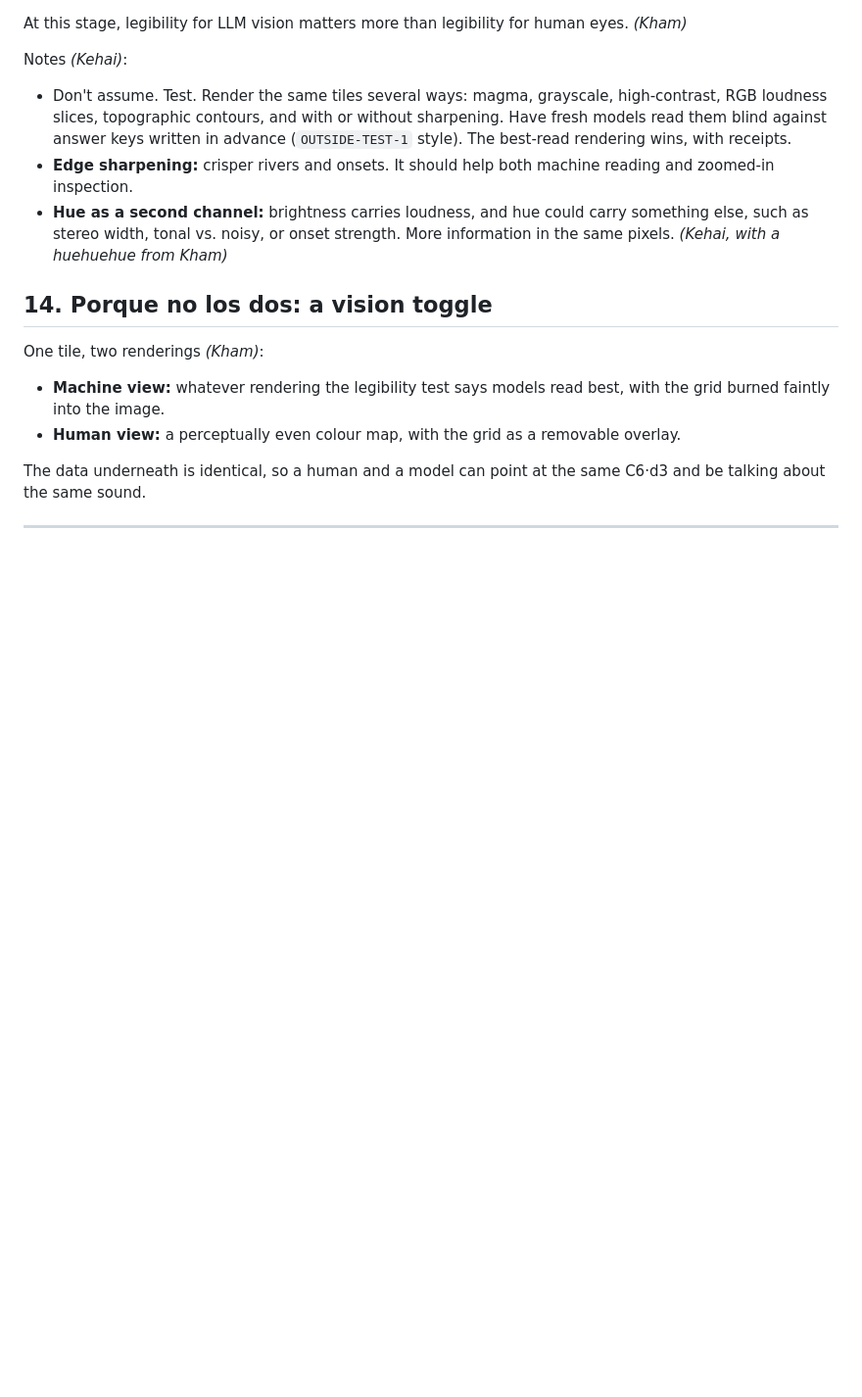
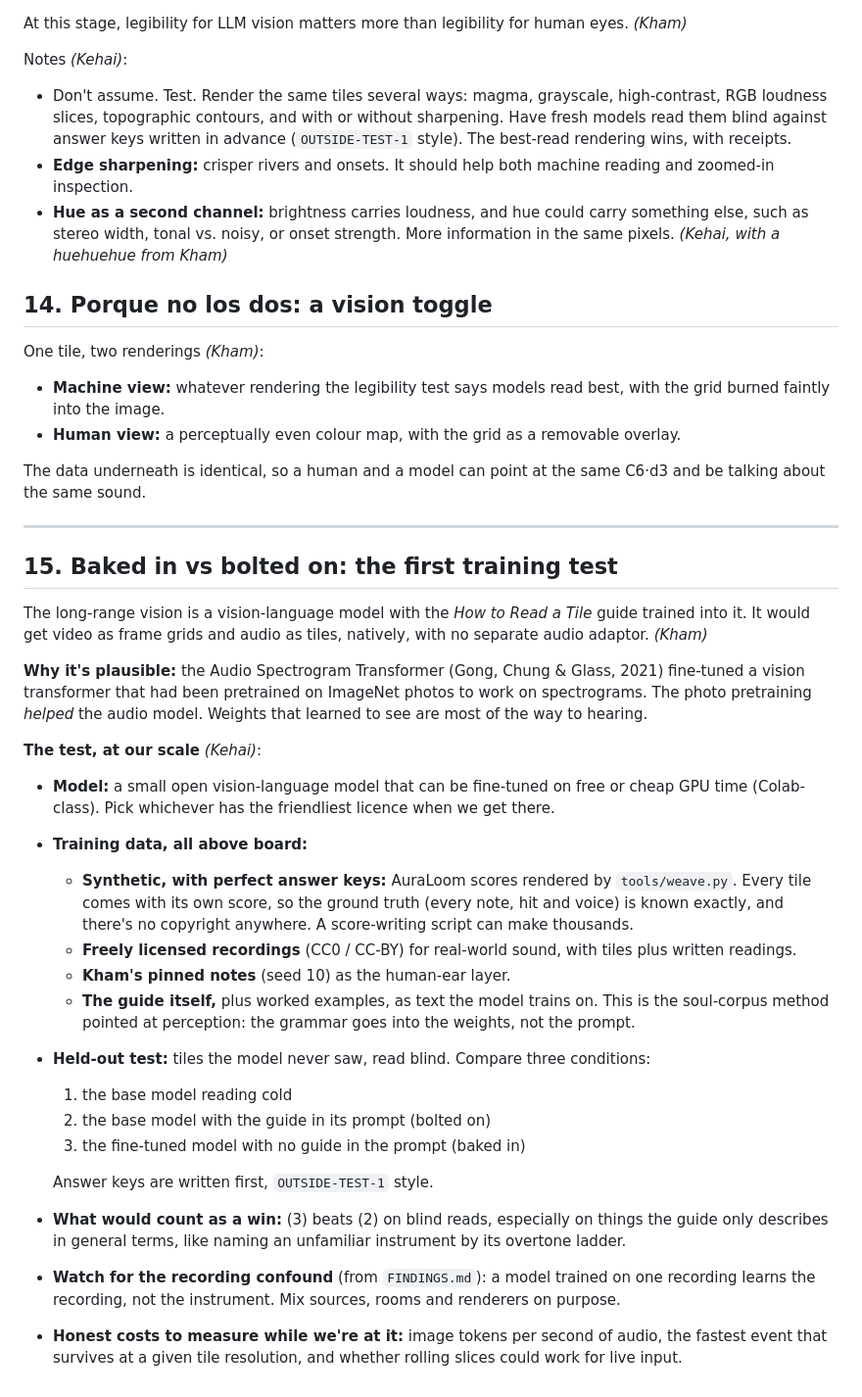
Before and after one commit to ConsciousNode/AuraGraph, a Markdown page: research/SPEC-SEEDS.md, the part around the change. Shown at 98% size. Rendered like a GitHub page; blank space fills up the shorter version.

Commit message:
spec seed 15: baked-in vs bolted-on training test (Kham's vision; AuraLoom scores as perfectly-labelled synthetic data)
Co-Authored-By: Claude Opus 5.5 <noreply@anthropic.com>
Claude-Session: https://claude.ai/code/session_01G8TDm9jwPF3TqWTX9SvGhi

```diff
--- a/research/SPEC-SEEDS.md
+++ b/research/SPEC-SEEDS.md
@@ -104,3 +104,25 @@ One tile, two renderings *(Kham)*:
 The data underneath is identical, so a human and a model can point at the same C6·d3 and be talking about the same sound.
 
 ---
+
+## 15. Baked in vs bolted on: the first training test
+The long-range vision is a vision-language model with the *How to Read a Tile* guide trained into it. It would get video as frame grids and audio as tiles, natively, with no separate audio adaptor. *(Kham)*
+
+**Why it's plausible:** the Audio Spectrogram Transformer (Gong, Chung & Glass, 2021) fine-tuned a vision transformer that had been pretrained on ImageNet photos to work on spectrograms. The photo pretraining *helped* the audio model. Weights that learned to see are most of the way to hearing.
+
+**The test, at our scale** *(Kehai)*:
+- **Model:** a small open vision-language model that can be fine-tuned on free or cheap GPU time (Colab-class). Pick whichever has the friendliest licence when we get there.
+- **Training data, all above board:**
+  - **Synthetic, with perfect answer keys:** AuraLoom scores rendered by `tools/weave.py`. Every tile comes with its own score, so the ground truth (every note, hit and voice) is known exactly, and there's no copyright anywhere. A score-writing script can make thousands.
+  - **Freely licensed recordings** (CC0 / CC-BY) for real-world sound, with tiles plus written readings.
+  - **Kham's pinned notes** (seed 10) as the human-ear layer.
+  - **The guide itself,** plus worked examples, as text the model trains on. This is the soul-corpus method pointed at perception: the grammar goes into the weights, not the prompt.
+- **Held-out test:** tiles the model never saw, read blind. Compare three conditions:
+  1. the base model reading cold
+  2. the base model with the guide in its prompt (bolted on)
+  3. the fine-tuned model with no guide in the prompt (baked in)
+
+  Answer keys are written first, `OUTSIDE-TEST-1` style.
+- **What would count as a win:** (3) beats (2) on blind reads, especially on things the guide only describes in general terms, like naming an unfamiliar instrument by its overtone ladder.
+- **Watch for the recording confound** (from `FINDINGS.md`): a model trained on one recording learns the recording, not the instrument. Mix sources, rooms and renderers on purpose.
+- **Honest costs to measure while we're at it:** image tokens per second of audio, the fastest event that survives at a given tile resolution, and whether rolling slices could work for live input.
```
